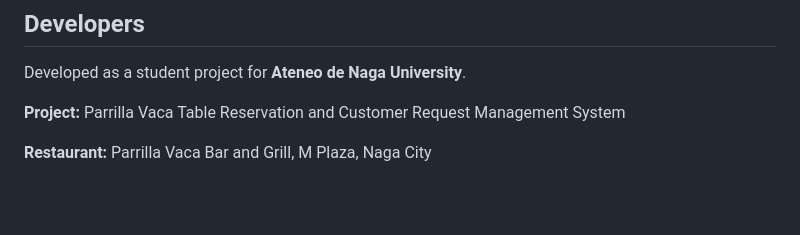
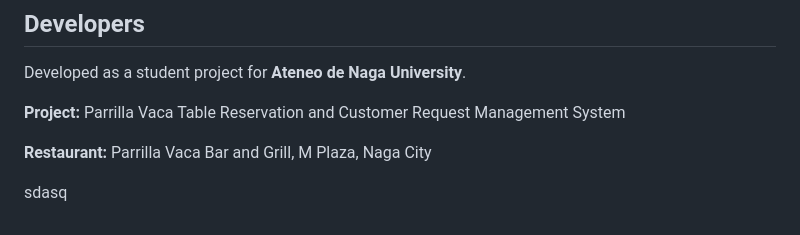
Before and after one commit to Cenx-bash/parrilla-vaca-system, a Markdown page: README.md, the part around the change. GitHub-like rendering; blank space fills up the shorter version.

```diff
--- a/README.md
+++ b/README.md
@@ -227,3 +227,6 @@ Developed as a student project for **Ateneo de Naga University**.
 **Project:** Parrilla Vaca Table Reservation and Customer Request Management System
 
 **Restaurant:** Parrilla Vaca Bar and Grill, M Plaza, Naga City
+
+
+sdasq
```
